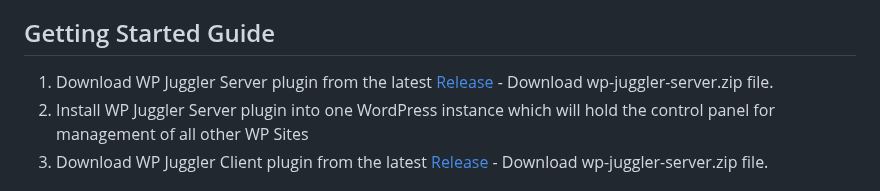
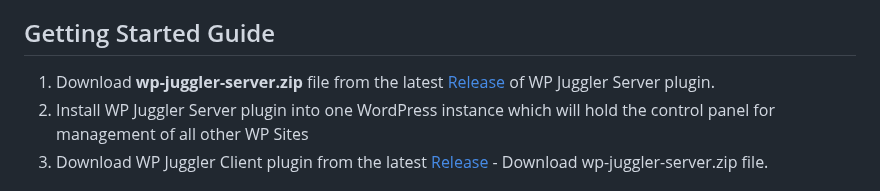
Before and after one commit to boldthemes/wp-juggler-server, a Markdown page: README.md, the part around the change. Drawn GitHub-style.

```diff
--- a/README.md
+++ b/README.md
@@ -53,7 +53,7 @@ You can setup your WP Juggler Network in three simple steps:
 
 ## Getting Started Guide ##
 
-1. Download WP Juggler Server plugin from the latest [Release](https://github.com/boldthemes/wp-juggler-server/releases/latest) - Download wp-juggler-server.zip file.
+1. Download **wp-juggler-server.zip** file from the latest [Release](https://github.com/boldthemes/wp-juggler-server/releases/latest) of WP Juggler Server plugin.
 2. Install WP Juggler Server plugin into one WordPress instance which will hold the control panel for management of all other WP Sites
 3. Download WP Juggler Client plugin from the latest [Release](https://github.com/boldthemes/wp-juggler-client/releases/latest) - Download wp-juggler-server.zip file.
 
```
